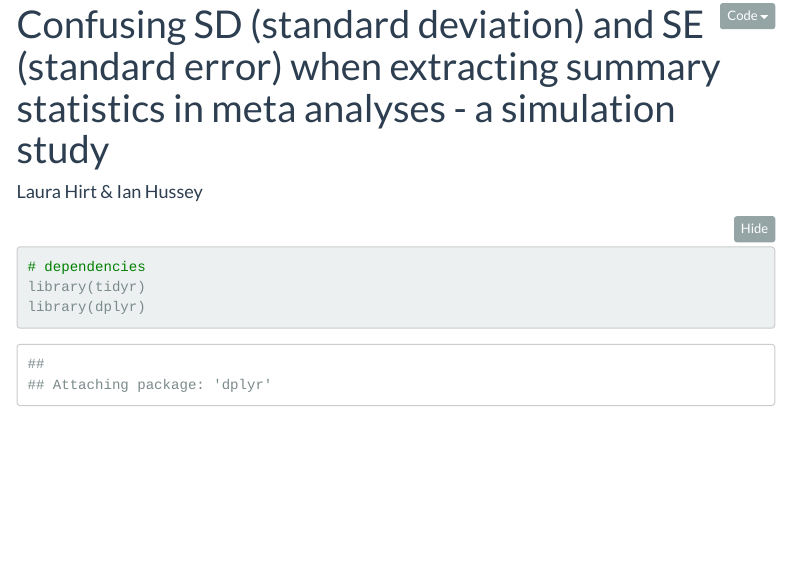
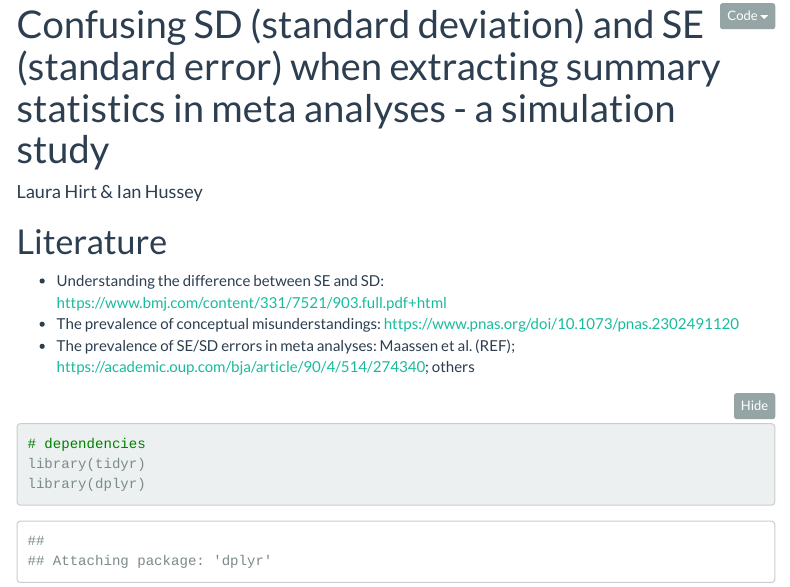
Before and after one commit to ianhussey/simulation-course, an R Markdown document (dev/simulating confusing SE with SD.Rmd): the page in a window 1100 px wide, from its top. Rendered offline with R 4.5, knitr and Pandoc, with nearby package versions; some code elsewhere in the file could not run offline; menus at the side of the page are left out; long lines of code are wrapped.

Commit message:
Update simulating confusing SE with SD.Rmd

````diff
--- a/dev/simulating confusing SE with SD.Rmd
+++ b/dev/simulating confusing SE with SD.Rmd
@@ -9,6 +9,12 @@ output:
     toc: yes
     toc_float: yes
 ---
+
+# Literature
+
+- Understanding the difference between SE and SD: https://www.bmj.com/content/331/7521/903.full.pdf+html
+- The prevalence of conceptual misunderstandings: https://www.pnas.org/doi/10.1073/pnas.2302491120
+- The prevalence of SE/SD errors in meta analyses: Maassen et al. (REF); https://academic.oup.com/bja/article/90/4/514/274340; others
 
 ```{r setup, include=FALSE}
 knitr::opts_chunk$set(echo = TRUE)
````
